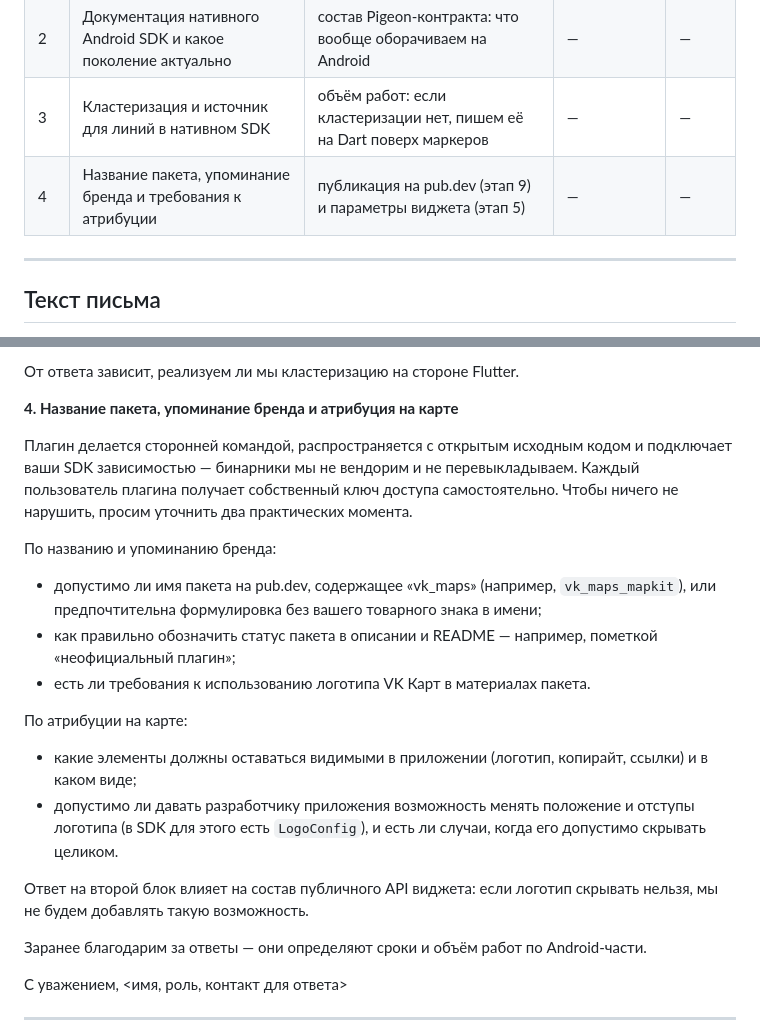
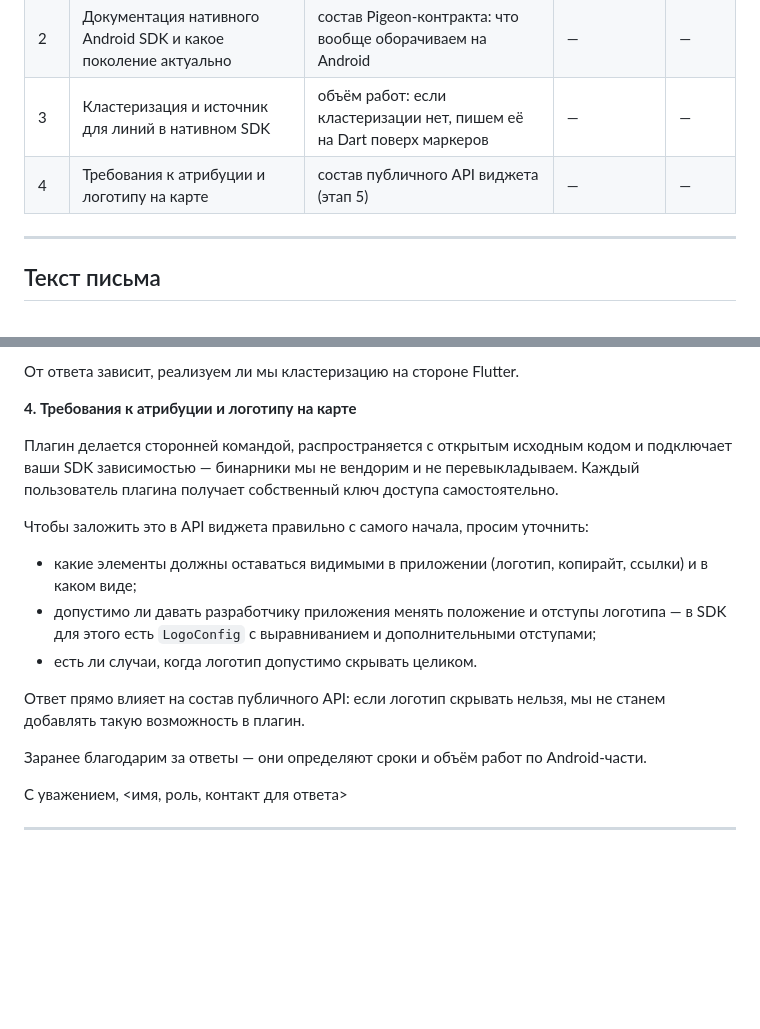
Before and after one commit to KonstantenKomkov/vk_maps_mapkit, a Markdown page: docs/questions-for-vendor.md, 2 parts joined by grey strips. GitHub-like rendering; blank space fills up the shorter version.

Commit message:
Письмо вендору: убран вопрос про название пакета
Остаётся только атрибуция и логотип — вопрос, ответ на который меняет состав
публичного API виджета.

```diff
--- a/docs/questions-for-vendor.md
+++ b/docs/questions-for-vendor.md
@@ -15,7 +15,7 @@
 | 1 | Координаты Android-выкладки на Nexus | этап 3 целиком: без артефакта Android-код нельзя ни собрать, ни запустить | — | — |
 | 2 | Документация нативного Android SDK и какое поколение актуально | состав Pigeon-контракта: что вообще оборачиваем на Android | — | — |
 | 3 | Кластеризация и источник для линий в нативном SDK | объём работ: если кластеризации нет, пишем её на Dart поверх маркеров | — | — |
-| 4 | Название пакета, упоминание бренда и требования к атрибуции | публикация на pub.dev (этап 9) и параметры виджета (этап 5) | — | — |
+| 4 | Требования к атрибуции и логотипу на карте | состав публичного API виджета (этап 5) | — | — |
 
 ---
 
@@ -69,25 +69,20 @@ Nexus (`/service/rest/v1/repositories`) карт нет, поиск по гру
 
 От ответа зависит, реализуем ли мы кластеризацию на стороне Flutter.
 
-**4. Название пакета, упоминание бренда и атрибуция на карте**
+**4. Требования к атрибуции и логотипу на карте**
 
 Плагин делается сторонней командой, распространяется с открытым исходным кодом и подключает ваши SDK
 зависимостью — бинарники мы не вендорим и не перевыкладываем. Каждый пользователь плагина получает собственный
-ключ доступа самостоятельно. Чтобы ничего не нарушить, просим уточнить два практических момента.
+ключ доступа самостоятельно.
 
-По названию и упоминанию бренда:
-- допустимо ли имя пакета на pub.dev, содержащее «vk_maps» (например, `vk_maps_mapkit`), или предпочтительна
-  формулировка без вашего товарного знака в имени;
-- как правильно обозначить статус пакета в описании и README — например, пометкой «неофициальный плагин»;
-- есть ли требования к использованию логотипа VK Карт в материалах пакета.
+Чтобы заложить это в API виджета правильно с самого начала, просим уточнить:
+- какие элементы должны оставаться видимыми в приложении (логотип, копирайт, ссылки) и в каком виде;
+- допустимо ли давать разработчику приложения менять положение и отступы логотипа — в SDK для этого есть
+  `LogoConfig` с выравниванием и дополнительными отступами;
+- есть ли случаи, когда логотип допустимо скрывать целиком.
 
-По атрибуции на карте:
-- какие элементы должны оставаться видимыми в приложении (логотип, копирайт, ссылки) и в каком виде;
-- допустимо ли давать разработчику приложения возможность менять положение и отступы логотипа (в SDK для этого
-  есть `LogoConfig`), и есть ли случаи, когда его допустимо скрывать целиком.
-
-Ответ на второй блок влияет на состав публичного API виджета: если логотип скрывать нельзя, мы не будем добавлять
-такую возможность.
+Ответ прямо влияет на состав публичного API: если логотип скрывать нельзя, мы не станем добавлять такую
+возможность в плагин.
 
 Заранее благодарим за ответы — они определяют сроки и объём работ по Android-части.
 
```
Also changed, not shown: documents/development_plan.md (+2 -2 lines).
